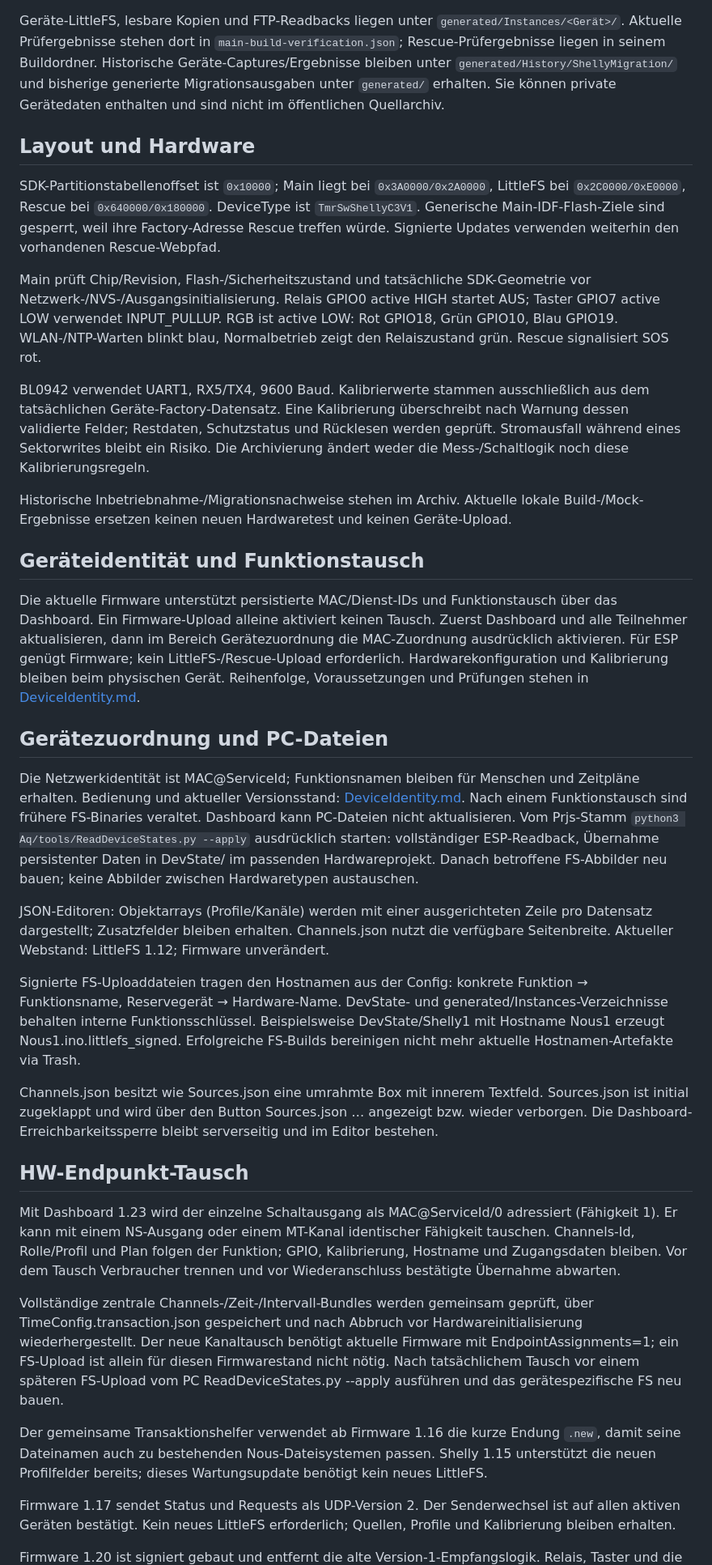
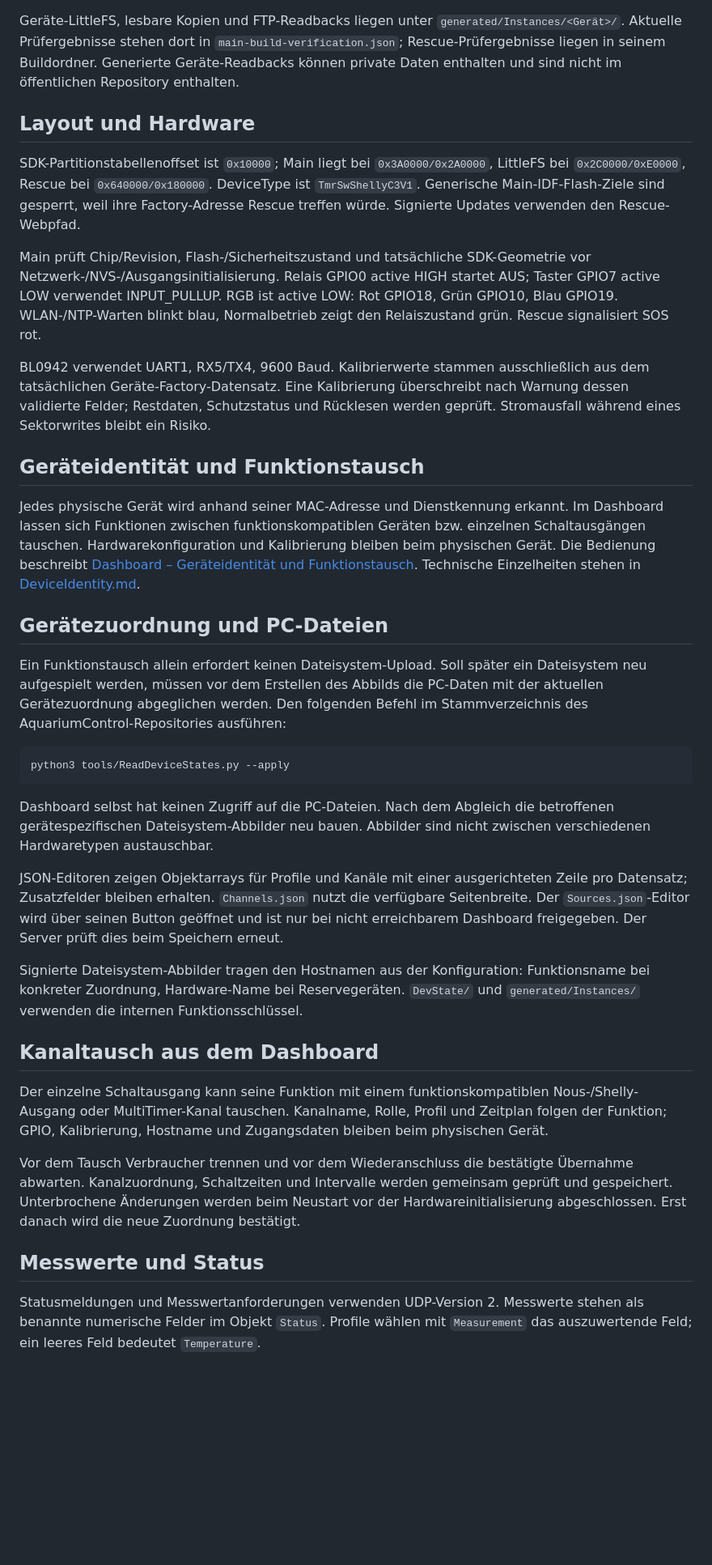
Before and after one commit to gneiss15/AquariumControl, a Markdown page: TmrSwShelly/README.md, the part around one of its changes. Shown at 81% size. Rendered like a GitHub page; blank space fills up the shorter version.

Commit message:
Remove development history from the Shelly README

````diff
--- a/TmrSwShelly/README.md
+++ b/TmrSwShelly/README.md
@@ -68,9 +59,8 @@ Die gemeinsame Binärausgabe liegt unter `generated/bin/esp32c3_Arduino2/`:
 Geräte-LittleFS, lesbare Kopien und FTP-Readbacks liegen unter
 `generated/Instances/<Gerät>/`. Aktuelle Prüfergebnisse stehen dort in
 `main-build-verification.json`; Rescue-Prüfergebnisse liegen in seinem Buildordner.
-Historische Geräte-Captures/Ergebnisse bleiben unter `generated/History/ShellyMigration/`
-und bisherige generierte Migrationsausgaben unter `generated/` erhalten.
-Sie können private Gerätedaten enthalten und sind nicht im öffentlichen Quellarchiv.
+Generierte Geräte-Readbacks können private Daten enthalten und sind nicht im
+öffentlichen Repository enthalten.
 
 ## Layout und Hardware
 
@@ -78,7 +68,7 @@ SDK-Partitionstabellenoffset ist `0x10000`; Main liegt bei `0x3A0000/0x2A0000`,
 LittleFS bei `0x2C0000/0xE0000`, Rescue bei `0x640000/0x180000`.
 DeviceType ist `TmrSwShellyC3V1`. Generische Main-IDF-Flash-Ziele sind gesperrt,
 weil ihre Factory-Adresse Rescue treffen würde. Signierte Updates verwenden
-weiterhin den vorhandenen Rescue-Webpfad.
+den Rescue-Webpfad.
 
 Main prüft Chip/Revision, Flash-/Sicherheitszustand und tatsächliche SDK-Geometrie
 vor Netzwerk-/NVS-/Ausgangsinitialisierung. Relais GPIO0 active HIGH startet AUS;
@@ -89,47 +79,59 @@ Relaiszustand grün. Rescue signalisiert SOS rot.
 BL0942 verwendet UART1, RX5/TX4, 9600 Baud. Kalibrierwerte stammen ausschließlich
 aus dem tatsächlichen Geräte-Factory-Datensatz. Eine Kalibrierung überschreibt nach
 Warnung dessen validierte Felder; Restdaten, Schutzstatus und Rücklesen werden geprüft.
-Stromausfall während eines Sektorwrites bleibt ein Risiko. Die Archivierung ändert
-weder die Mess-/Schaltlogik noch diese Kalibrierungsregeln.
-
-Historische Inbetriebnahme-/Migrationsnachweise stehen im Archiv. Aktuelle lokale
-Build-/Mock-Ergebnisse ersetzen keinen neuen Hardwaretest und keinen Geräte-Upload.
+Stromausfall während eines Sektorwrites bleibt ein Risiko.
 
 ## Geräteidentität und Funktionstausch
 
-Die aktuelle Firmware unterstützt persistierte MAC/Dienst-IDs und Funktionstausch
-über das Dashboard. Ein Firmware-Upload alleine aktiviert keinen Tausch.
-Zuerst Dashboard und alle Teilnehmer aktualisieren, dann im Bereich
-Gerätezuordnung die MAC-Zuordnung ausdrücklich aktivieren. Für ESP genügt Firmware;
-kein LittleFS-/Rescue-Upload erforderlich. Hardwarekonfiguration und Kalibrierung
-bleiben beim physischen Gerät. Reihenfolge, Voraussetzungen und Prüfungen stehen in
-[DeviceIdentity.md](../Libs/GnBasicLib/DeviceIdentity.md).
+Jedes physische Gerät wird anhand seiner MAC-Adresse und Dienstkennung erkannt.
+Im Dashboard lassen sich Funktionen zwischen funktionskompatiblen Geräten bzw.
+einzelnen Schaltausgängen tauschen. Hardwarekonfiguration und Kalibrierung bleiben
+beim physischen Gerät. Die Bedienung beschreibt
+[Dashboard – Geräteidentität und Funktionstausch](../Dashboard/README.DE.md#geräteidentität-und-funktionstausch).
+Technische Einzelheiten stehen in [DeviceIdentity.md](../Libs/GnBasicLib/DeviceIdentity.md).
 
 ## Gerätezuordnung und PC-Dateien
 
-Die Netzwerkidentität ist MAC@ServiceId; Funktionsnamen bleiben für Menschen und Zeitpläne erhalten. Bedienung und aktueller Versionsstand: [DeviceIdentity.md](../Libs/GnBasicLib/DeviceIdentity.md).
-Nach einem Funktionstausch sind frühere FS-Binaries veraltet. Dashboard kann PC-Dateien nicht aktualisieren. Vom Prjs-Stamm `python3 Aq/tools/ReadDeviceStates.py --apply` ausdrücklich starten: vollständiger ESP-Readback, Übernahme persistenter Daten in DevState/<aktuelle Funktion> im passenden Hardwareprojekt. Danach betroffene FS-Abbilder neu bauen; keine Abbilder zwischen Hardwaretypen austauschen.
+Ein Funktionstausch allein erfordert keinen Dateisystem-Upload. Soll später ein
+Dateisystem neu aufgespielt werden, müssen vor dem Erstellen des Abbilds die
+PC-Daten mit der aktuellen Gerätezuordnung abgeglichen werden. Den folgenden
+Befehl im Stammverzeichnis des AquariumControl-Repositories ausführen:
 
-JSON-Editoren: Objektarrays (Profile/Kanäle) werden mit einer ausgerichteten Zeile pro Datensatz dargestellt; Zusatzfelder bleiben erhalten. Channels.json nutzt die verfügbare Seitenbreite. Aktueller Webstand: LittleFS 1.12; Firmware unverändert.
+```bash
+python3 tools/ReadDeviceStates.py --apply
+```
 
-Signierte FS-Uploaddateien tragen den Hostnamen aus der Config: konkrete Funktion → Funktionsname, Reservegerät → Hardware-Name. DevState- und generated/Instances-Verzeichnisse behalten interne Funktionsschlüssel. Beispielsweise DevState/Shelly1 mit Hostname Nous1 erzeugt Nous1.ino.littlefs_signed. Erfolgreiche FS-Builds bereinigen nicht mehr aktuelle Hostnamen-Artefakte via Trash.
+Dashboard selbst hat keinen Zugriff auf die PC-Dateien. Nach dem Abgleich die
+betroffenen gerätespezifischen Dateisystem-Abbilder neu bauen. Abbilder sind nicht
+zwischen verschiedenen Hardwaretypen austauschbar.
 
-Channels.json besitzt wie Sources.json eine umrahmte Box mit innerem Textfeld. Sources.json ist initial zugeklappt und wird über den Button Sources.json … angezeigt bzw. wieder verborgen. Die Dashboard-Erreichbarkeitssperre bleibt serverseitig und im Editor bestehen.
+JSON-Editoren zeigen Objektarrays für Profile und Kanäle mit einer ausgerichteten
+Zeile pro Datensatz; Zusatzfelder bleiben erhalten. `Channels.json` nutzt die
+verfügbare Seitenbreite. Der `Sources.json`-Editor wird über seinen Button geöffnet
+und ist nur bei nicht erreichbarem Dashboard freigegeben. Der Server prüft dies
+beim Speichern erneut.
 
-## HW-Endpunkt-Tausch
+Signierte Dateisystem-Abbilder tragen den Hostnamen aus der Konfiguration:
+Funktionsname bei konkreter Zuordnung, Hardware-Name bei Reservegeräten.
+`DevState/` und `generated/Instances/` verwenden die internen Funktionsschlüssel.
 
-Mit Dashboard 1.23 wird der einzelne Schaltausgang als MAC@ServiceId/0 adressiert (Fähigkeit 1). Er kann mit einem NS-Ausgang oder einem MT-Kanal identischer Fähigkeit tauschen. Channels-Id, Rolle/Profil und Plan folgen der Funktion; GPIO, Kalibrierung, Hostname und Zugangsdaten bleiben. Vor dem Tausch Verbraucher trennen und vor Wiederanschluss bestätigte Übernahme abwarten.
+## Kanaltausch aus dem Dashboard
 
-Vollständige zentrale Channels-/Zeit-/Intervall-Bundles werden gemeinsam geprüft, über TimeConfig.transaction.json gespeichert und nach Abbruch vor Hardwareinitialisierung wiederhergestellt. Der neue Kanaltausch benötigt aktuelle Firmware mit EndpointAssignments=1; ein FS-Upload ist allein für diesen Firmwarestand nicht nötig. Nach tatsächlichem Tausch vor einem späteren FS-Upload vom PC ReadDeviceStates.py --apply ausführen und das gerätespezifische FS neu bauen.
+Der einzelne Schaltausgang kann seine Funktion mit einem funktionskompatiblen
+Nous-/Shelly-Ausgang oder MultiTimer-Kanal tauschen. Kanalname, Rolle, Profil und
+Zeitplan folgen der Funktion; GPIO, Kalibrierung, Hostname und Zugangsdaten
+bleiben beim physischen Gerät.
 
-Der gemeinsame Transaktionshelfer verwendet ab Firmware 1.16 die kurze Endung
-`.new`, damit seine Dateinamen auch zu bestehenden Nous-Dateisystemen passen.
-Shelly 1.15 unterstützt die neuen Profilfelder bereits; dieses Wartungsupdate
-benötigt kein neues LittleFS.
+Vor dem Tausch Verbraucher trennen und vor dem Wiederanschluss die bestätigte
+Übernahme abwarten. Kanalzuordnung, Schaltzeiten und Intervalle werden gemeinsam
+geprüft und gespeichert. Unterbrochene Änderungen werden beim Neustart vor der
+Hardwareinitialisierung abgeschlossen. Erst danach wird die neue Zuordnung
+bestätigt.
 
-Firmware 1.17 sendet Status und Requests als UDP-Version 2. Der Senderwechsel ist
-auf allen aktiven Geräten bestätigt. Kein neues
-LittleFS erforderlich; Quellen, Profile und Kalibrierung bleiben erhalten.
+## Messwerte und Status
 
-Firmware 1.20 ist signiert gebaut und entfernt die alte Version-1-Empfangslogik.
+Statusmeldungen und Messwertanforderungen verwenden UDP-Version 2. Messwerte
+stehen als benannte numerische Felder im Objekt `Status`. Profile wählen mit
+`Measurement` das auszuwertende Feld; ein leeres Feld bedeutet `Temperature`.
+
 Relais, Taster und die GPIO-Vorbereitung der RGB-LED verwenden die gemeinsame
````
Also changed, not shown: other parts of TmrSwShelly/README.md (+8 -19 lines).
